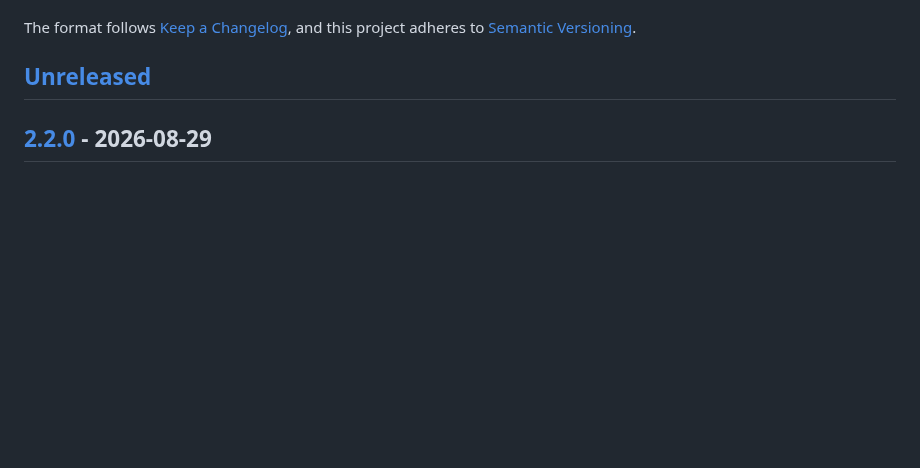
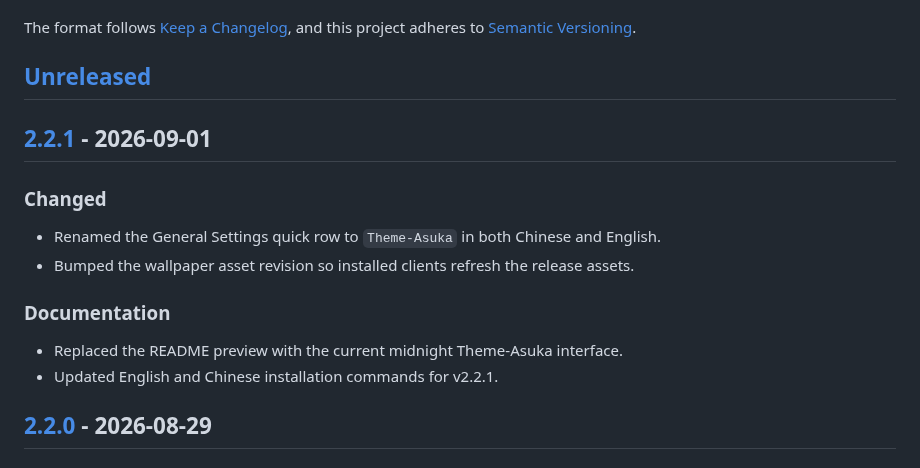
Before and after one commit to Yyyyyylor/dsh-asuka-school-theme, a Markdown page: CHANGELOG.md, the part around one of its changes. GitHub-like rendering; blank space fills up the shorter version.

```diff
--- a/CHANGELOG.md
+++ b/CHANGELOG.md
@@ -6,6 +6,18 @@ The format follows [Keep a Changelog](https://keepachangelog.com/en/1.1.0/),
 and this project adheres to [Semantic Versioning](https://semver.org/spec/v2.0.0.html).
 
 ## [Unreleased]
+
+## [2.2.1] - 2026-09-01
+
+### Changed
+
+- Renamed the General Settings quick row to `Theme-Asuka` in both Chinese and English.
+- Bumped the wallpaper asset revision so installed clients refresh the release assets.
+
+### Documentation
+
+- Replaced the README preview with the current midnight Theme-Asuka interface.
+- Updated English and Chinese installation commands for v2.2.1.
 
 ## [2.2.0] - 2026-08-29
 
```
Also changed, not shown: other parts of CHANGELOG.md (+2 -1 lines), README-zh-CN.md (+3 -3 lines), README.md (+3 -3 lines), docs/images/theme-asuka-preview.png, 5 other files.
